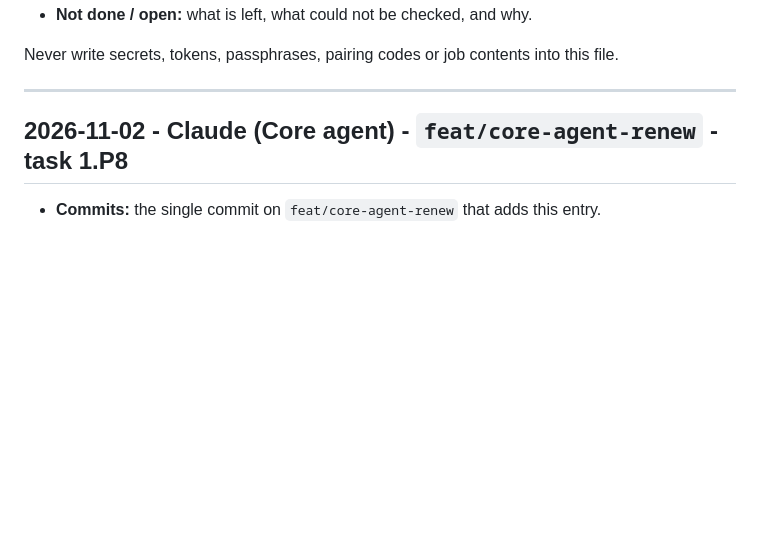
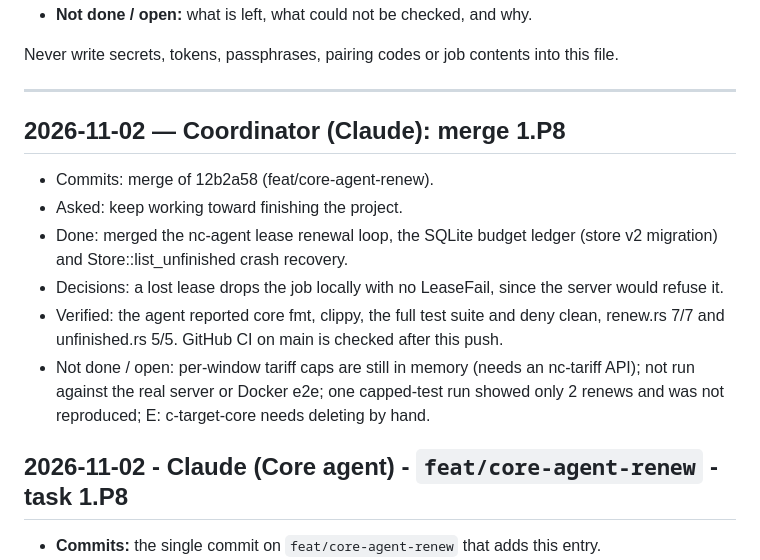
Before and after one commit to NavodCaldera/Network-Connector, a Markdown page: WORKLOG.md, the part around the change. GitHub-like rendering; blank space fills up the shorter version.

Commit message:
Board + worklog: 1.P8 done
Co-Authored-By: Claude Opus 5.5 <noreply@anthropic.com>

```diff
--- a/WORKLOG.md
+++ b/WORKLOG.md
@@ -14,6 +14,16 @@ Each entry has:
 Never write secrets, tokens, passphrases, pairing codes or job contents into this file.
 
 ---
+
+## 2026-11-02 — Coordinator (Claude): merge 1.P8
+
+- Commits: merge of 12b2a58 (feat/core-agent-renew).
+- Asked: keep working toward finishing the project.
+- Done: merged the nc-agent lease renewal loop, the SQLite budget ledger (store v2 migration) and Store::list_unfinished crash recovery.
+- Decisions: a lost lease drops the job locally with no LeaseFail, since the server would refuse it.
+- Verified: the agent reported core fmt, clippy, the full test suite and deny clean, renew.rs 7/7 and unfinished.rs 5/5. GitHub CI on main is checked after this push.
+- Not done / open: per-window tariff caps are still in memory (needs an nc-tariff API); not run against the real server or Docker e2e; one capped-test run showed only 2 renews and was not reproduced; E:
+c-target-core needs deleting by hand.
 
 ## 2026-11-02 - Claude (Core agent) - `feat/core-agent-renew` - task 1.P8
 
```
Also changed, not shown: TASKS.md (+1 -1 lines).
